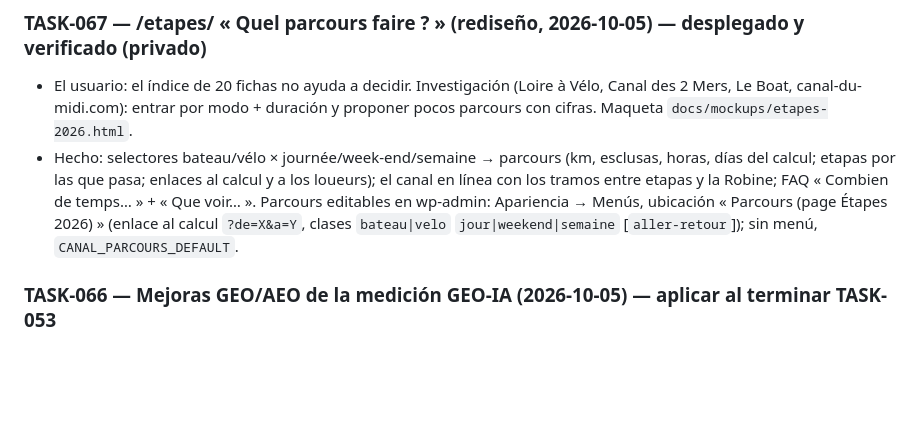
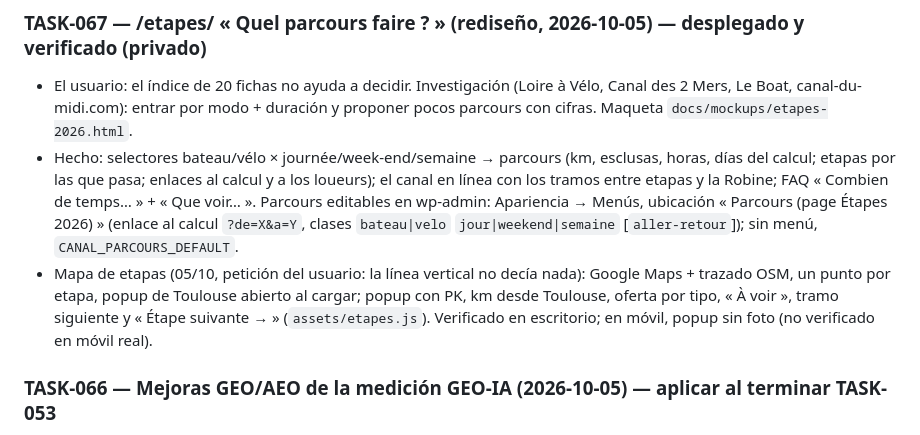
Before and after one commit to Onavarro-francedit/canal_du_midi_new_version, a Markdown page: docs/TASKS.md, the part around the change. GitHub-like rendering; blank space fills up the shorter version.

Commit message:
docs(tasks): TASK-067 mapa de etapas
Co-Authored-By: Claude Opus 5.5 (1M context) <noreply@anthropic.com>

```diff
--- a/docs/TASKS.md
+++ b/docs/TASKS.md
@@ -19,6 +19,9 @@ Convención de IDs: `TASK-NNN` tareas · `BUG-NNN` bugs · `SEC-NNN` seguridad.
   que pasa; enlaces al calcul y a los loueurs); el canal en línea con los tramos entre etapas y la Robine; FAQ « Combien de
   temps… » + « Que voir… ». Parcours editables en wp-admin: Apariencia → Menús, ubicación « Parcours (page Étapes 2026) »
   (enlace al calcul `?de=X&a=Y`, clases `bateau|velo` `jour|weekend|semaine` [`aller-retour`]); sin menú, `CANAL_PARCOURS_DEFAULT`.
+- Mapa de etapas (05/10, petición del usuario: la línea vertical no decía nada): Google Maps + trazado OSM, un punto por etapa,
+  popup de Toulouse abierto al cargar; popup con PK, km desde Toulouse, oferta por tipo, « À voir », tramo siguiente y
+  « Étape suivante → » (`assets/etapes.js`). Verificado en escritorio; en móvil, popup sin foto (no verificado en móvil real).
 
 ### TASK-066 — Mejoras GEO/AEO de la medición GEO-IA (2026-10-05) — aplicar al terminar TASK-053
 - **Leer primero:** `docs/geo-ia-mejoras-2026-10-05.md` (lo escribió la sesión de GEO-IA para esta sesión: metodología,
```
